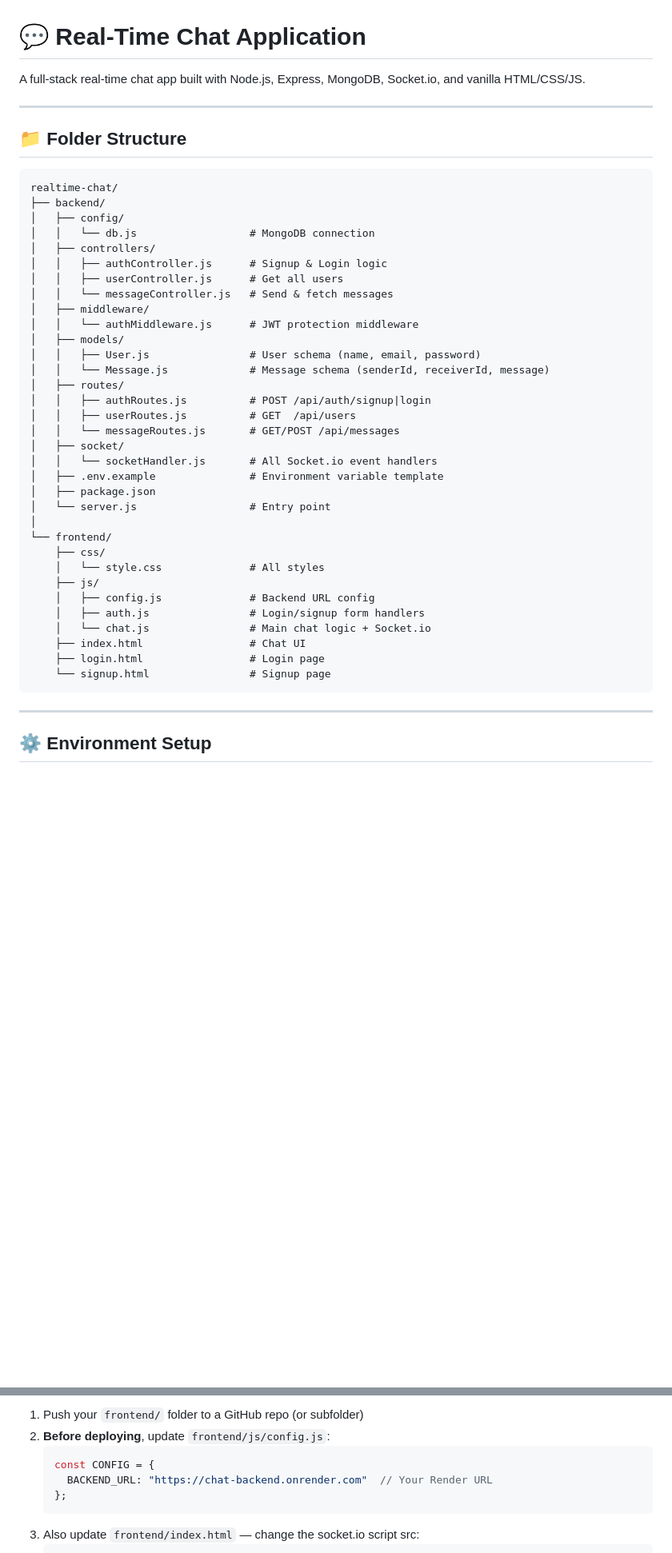
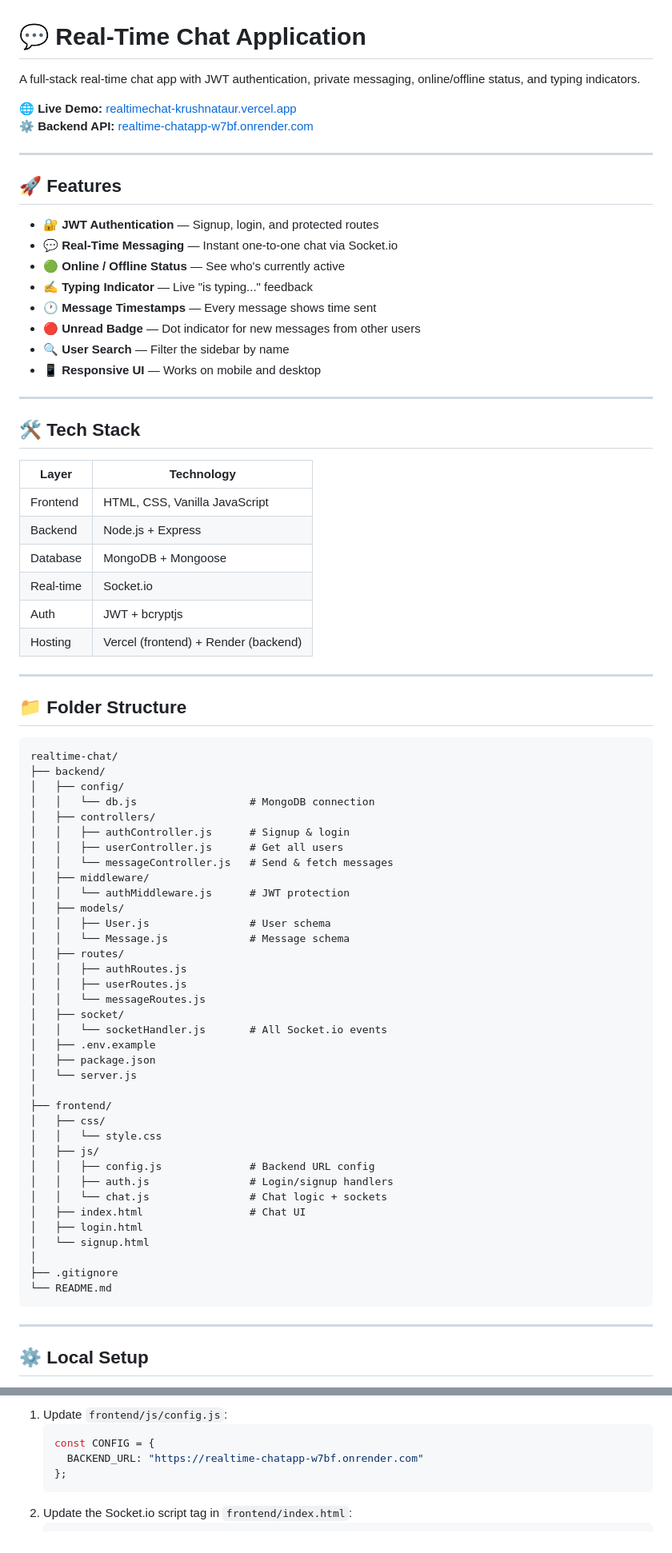
Before and after one commit to KrushnaTaur/realtime-chatapp, a Markdown page: README.md, 2 parts joined by grey strips. Shown at 80% size. Drawn GitHub-style; blank space fills up the shorter version.

Commit message:
Revise README with features and setup instructions
Updated README to include new features, local setup instructions, and deployment details.

````diff
--- a/README.md
+++ b/README.md
@@ -1,6 +1,35 @@
 # 💬 Real-Time Chat Application
 
-A full-stack real-time chat app built with Node.js, Express, MongoDB, Socket.io, and vanilla HTML/CSS/JS.
+A full-stack real-time chat app with JWT authentication, private messaging, online/offline status, and typing indicators.
+
+**🌐 Live Demo:** [realtimechat-krushnataur.vercel.app](https://realtimechat-krushnataur.vercel.app)
+**⚙️ Backend API:** [realtime-chatapp-w7bf.onrender.com](https://realtime-chatapp-w7bf.onrender.com)
+
+---
+
+## 🚀 Features
+
+- 🔐 **JWT Authentication** — Signup, login, and protected routes
+- 💬 **Real-Time Messaging** — Instant one-to-one chat via Socket.io
+- 🟢 **Online / Offline Status** — See who's currently active
+- ✍️ **Typing Indicator** — Live "is typing..." feedback
+- 🕐 **Message Timestamps** — Every message shows time sent
+- 🔴 **Unread Badge** — Dot indicator for new messages from other users
+- 🔍 **User Search** — Filter the sidebar by name
+- 📱 **Responsive UI** — Works on mobile and desktop
+
+---
+
+## 🛠️ Tech Stack
+
+| Layer | Technology |
+|---|---|
+| Frontend | HTML, CSS, Vanilla JavaScript |
+| Backend | Node.js + Express |
+| Database | MongoDB + Mongoose |
+| Real-time | Socket.io |
+| Auth | JWT + bcryptjs |
+| Hosting | Vercel (frontend) + Render (backend) |
 
 ---
 
@@ -12,37 +41,40 @@ realtime-chat/
 │   ├── config/
 │   │   └── db.js                  # MongoDB connection
 │   ├── controllers/
-│   │   ├── authController.js      # Signup & Login logic
+│   │   ├── authController.js      # Signup & login
 │   │   ├── userController.js      # Get all users
 │   │   └── messageController.js   # Send & fetch messages
 │   ├── middleware/
-│   │   └── authMiddleware.js      # JWT protection middleware
+│   │   └── authMiddleware.js      # JWT protection
 │   ├── models/
-│   │   ├── User.js                # User schema (name, email, password)
-│   │   └── Message.js             # Message schema (senderId, receiverId, message)
+│   │   ├── User.js                # User schema
+│   │   └── Message.js             # Message schema
 │   ├── routes/
-│   │   ├── authRoutes.js          # POST /api/auth/signup|login
-│   │   ├── userRoutes.js          # GET  /api/users
-│   │   └── messageRoutes.js       # GET/POST /api/messages
+│   │   ├── authRoutes.js
+│   │   ├── userRoutes.js
+│   │   └── messageRoutes.js
 │   ├── socket/
-│   │   └── socketHandler.js       # All Socket.io event handlers
-│   ├── .env.example               # Environment variable template
+│   │   └── socketHandler.js       # All Socket.io events
+│   ├── .env.example
 │   ├── package.json
-│   └── server.js                  # Entry point
+│   └── server.js
 │
-└── frontend/
-    ├── css/
-    │   └── style.css              # All styles
-    ├── js/
-    │   ├── config.js              # Backend URL config
-    │   ├── auth.js                # Login/signup form handlers
-    │   └── chat.js                # Main chat logic + Socket.io
-    ├── index.html                 # Chat UI
-    ├── login.html                 # Login page
-    └── signup.html                # Signup page
+├── frontend/
+│   ├── css/
+│   │   └── style.css
+│   ├── js/
+│   │   ├── config.js              # Backend URL config
+│   │   ├── auth.js                # Login/signup handlers
+│   │   └── chat.js                # Chat logic + sockets
+│   ├── index.html                 # Chat UI
+│   ├── login.html
+│   └── signup.html
+│
+├── .gitignore
+└── README.md
 ```
 
 ---
 
-## ⚙️ Environment Setup
+## ⚙️ Local Setup
 
@@ -157,10 +187,9 @@ npx serve .       # serves on http://localhost:3000
 
-1. Push your `frontend/` folder to a GitHub repo (or subfolder)
-2. **Before deploying**, update `frontend/js/config.js`:
+1. Update `frontend/js/config.js`:
    ```js
    const CONFIG = {
-     BACKEND_URL: "https://chat-backend.onrender.com"  // Your Render URL
+     BACKEND_URL: "https://realtime-chatapp-w7bf.onrender.com"
    };
    ```
-3. Also update `frontend/index.html` — change the socket.io script src:
+2. Update the Socket.io script tag in `frontend/index.html`:
    ```html
````
Also changed, not shown: other parts of README.md (+65 -76 lines).
